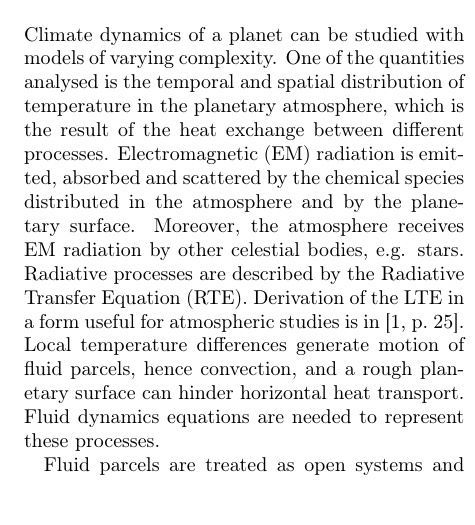
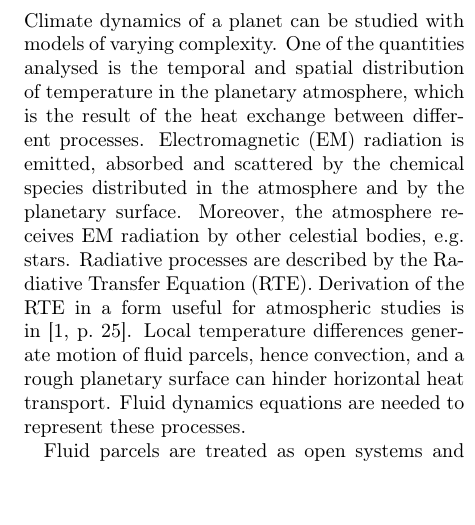
Before and after one commit to mirasac/algonume, a LaTeX paper (project/report/casari_project.tex): part of one column of page 1 of 20, cut so that both start at the same text. Compiled offline with pdfLaTeX.

Commit message:
Fix typo in casari_project.tex

```diff
--- a/project/report/casari_project.tex
+++ b/project/report/casari_project.tex
@@ -70,7 +70,7 @@
 
 \section{Introduction}
 \label{sec:Introduction}
-Climate dynamics of a planet can be studied with models of varying complexity. One of the quantities analysed is the temporal and spatial distribution of temperature in the planetary atmosphere, which is the result of the heat exchange between different processes. Electromagnetic (EM) radiation is emitted, absorbed and scattered by the chemical species distributed in the atmosphere and by the planetary surface. Moreover, the atmosphere receives EM radiation by other celestial bodies, e.g. stars. Radiative processes are described by the Radiative Transfer Equation (RTE). Derivation of the LTE in a form useful for atmospheric studies is in \cite[25]{Modest}.
+Climate dynamics of a planet can be studied with models of varying complexity. One of the quantities analysed is the temporal and spatial distribution of temperature in the planetary atmosphere, which is the result of the heat exchange between different processes. Electromagnetic (EM) radiation is emitted, absorbed and scattered by the chemical species distributed in the atmosphere and by the planetary surface. Moreover, the atmosphere receives EM radiation by other celestial bodies, e.g. stars. Radiative processes are described by the Radiative Transfer Equation (RTE). Derivation of the RTE in a form useful for atmospheric studies is in \cite[25]{Modest}.
 Local temperature differences generate motion of fluid parcels, hence convection, and a rough planetary surface can hinder horizontal heat transport. Fluid dynamics equations are needed to represent these processes.
 
 Fluid parcels are treated as open systems and the temperature distribution is obtained by a suitable thermodynamic energy equation, coupled with the equations of the processes occuring in the atmosphere. Even by limiting the analysis to radiative processes and convection, which are the main drivers of temperature variations, the equations involved are not solvable analytically and are not tractable numerically without simplifications.
```
